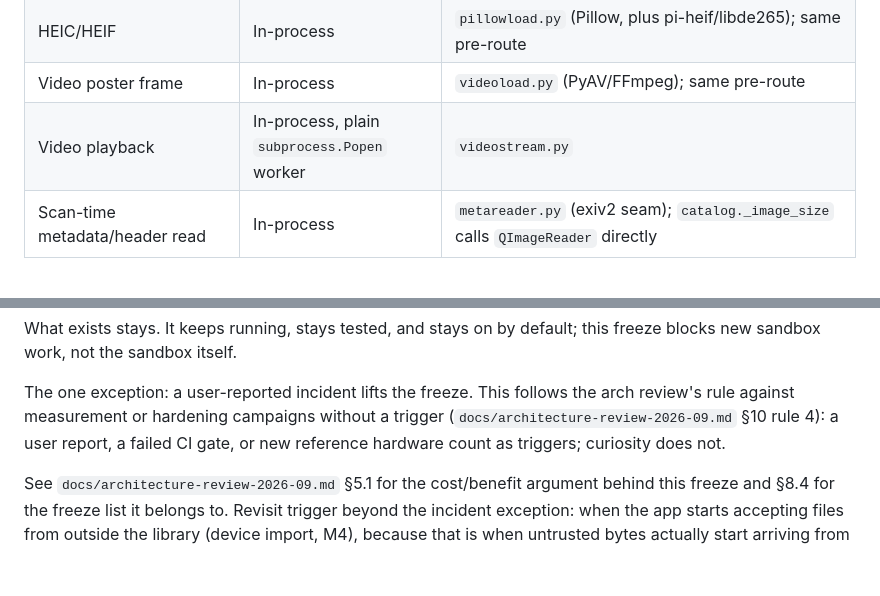
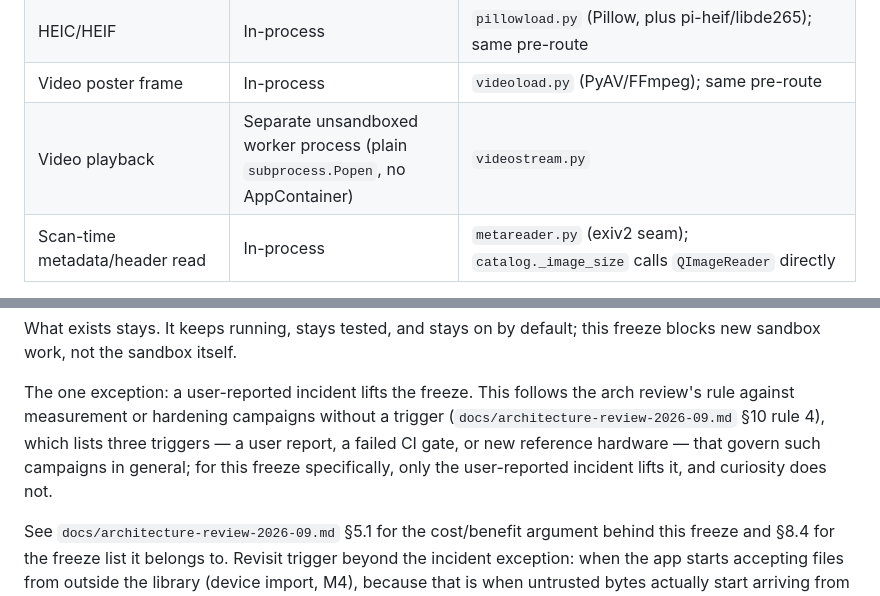
Before and after one commit to maphew/fauxcasa, a Markdown page: docs/decode-threat-model.md, 2 parts joined by grey strips. GitHub-like rendering; blank space fills up the shorter version.

Commit message:
docs(threat-model): fix video-playback coverage cell and freeze-trigger wording (fauxcasa-3d4)
Coverage table cell for video playback said "In-process" while the
prose below it describes an unsandboxed subprocess.Popen worker;
correct the cell to match. Reword the freeze exception so it's clear
only a user-reported incident lifts this specific freeze, while §10
rule 4's broader trigger list governs measurement campaigns in
general.

Co-Authored-By: Claude Fable 5.1 <noreply@anthropic.com>
Claude-Session: https://claude.ai/code/session_01Gtve8EyFmHUvfD7vH9271a

```diff
--- a/docs/decode-threat-model.md
+++ b/docs/decode-threat-model.md
@@ -167,7 +167,7 @@ narrower, verified against `apps/desktop-python/thumbcache.py`
 | 16-bit TIFF | In-process | `pillowload.py` (Pillow); same pre-route |
 | HEIC/HEIF | In-process | `pillowload.py` (Pillow, plus pi-heif/libde265); same pre-route |
 | Video poster frame | In-process | `videoload.py` (PyAV/FFmpeg); same pre-route |
-| Video playback | In-process, plain `subprocess.Popen` worker | `videostream.py` |
+| Video playback | Separate unsandboxed worker process (plain `subprocess.Popen`, no AppContainer) | `videostream.py` |
 | Scan-time metadata/header read | In-process | `metareader.py` (exiv2 seam); `catalog._image_size` calls `QImageReader` directly |
 
 `DecodeService.index()` is always in-process too, but it has no
@@ -267,8 +267,10 @@ default; this freeze blocks new sandbox work, not the sandbox itself.
 The one exception: a user-reported incident lifts the freeze. This
 follows the arch review's rule against measurement or hardening
 campaigns without a trigger (`docs/architecture-review-2026-09.md`
-§10 rule 4): a user report, a failed CI gate, or new reference
-hardware count as triggers; curiosity does not.
+§10 rule 4), which lists three triggers — a user report, a failed CI
+gate, or new reference hardware — that govern such campaigns in
+general; for this freeze specifically, only the user-reported incident
+lifts it, and curiosity does not.
 
 See `docs/architecture-review-2026-09.md` §5.1 for the cost/benefit
 argument behind this freeze and §8.4 for the freeze list it belongs
```
